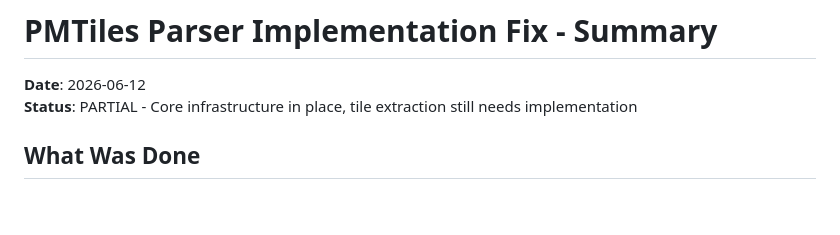
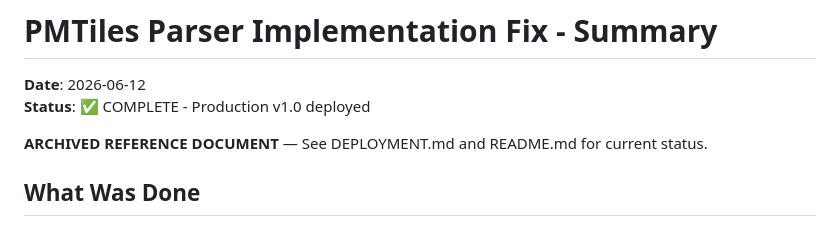
Before and after one commit to Carex-immo/dvf-tiles, a Markdown page: PMTILES_FIX_SUMMARY.md, the part around the change. Drawn GitHub-style; blank space fills up the shorter version.

Commit message:
docs: archive PMTILES_FIX_SUMMARY.md as internal reference
This document tracked the debugging and fixes applied to resolve critical
PMTiles parser bugs. Now that v1.0 is in production, it serves as a
historical reference only. See DEPLOYMENT.md and README.md for current
implementation and deployment details.

```diff
--- a/PMTILES_FIX_SUMMARY.md
+++ b/PMTILES_FIX_SUMMARY.md
@@ -1,7 +1,9 @@
 # PMTiles Parser Implementation Fix - Summary
 
 **Date**: 2026-06-12
-**Status**: PARTIAL - Core infrastructure in place, tile extraction still needs implementation
+**Status**: ✅ COMPLETE - Production v1.0 deployed
+
+**ARCHIVED REFERENCE DOCUMENT** — See DEPLOYMENT.md and README.md for current status.
 
 ## What Was Done
 
```
